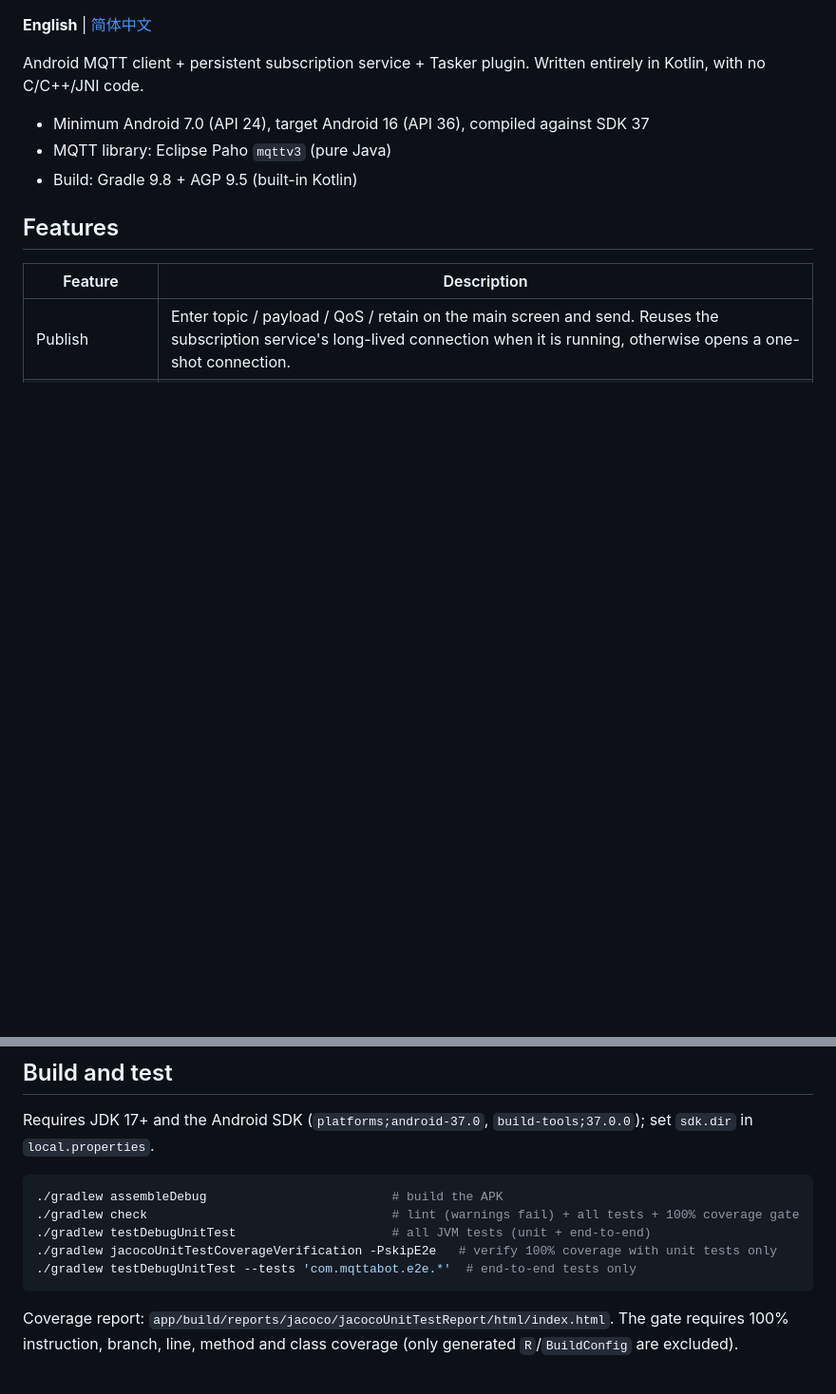
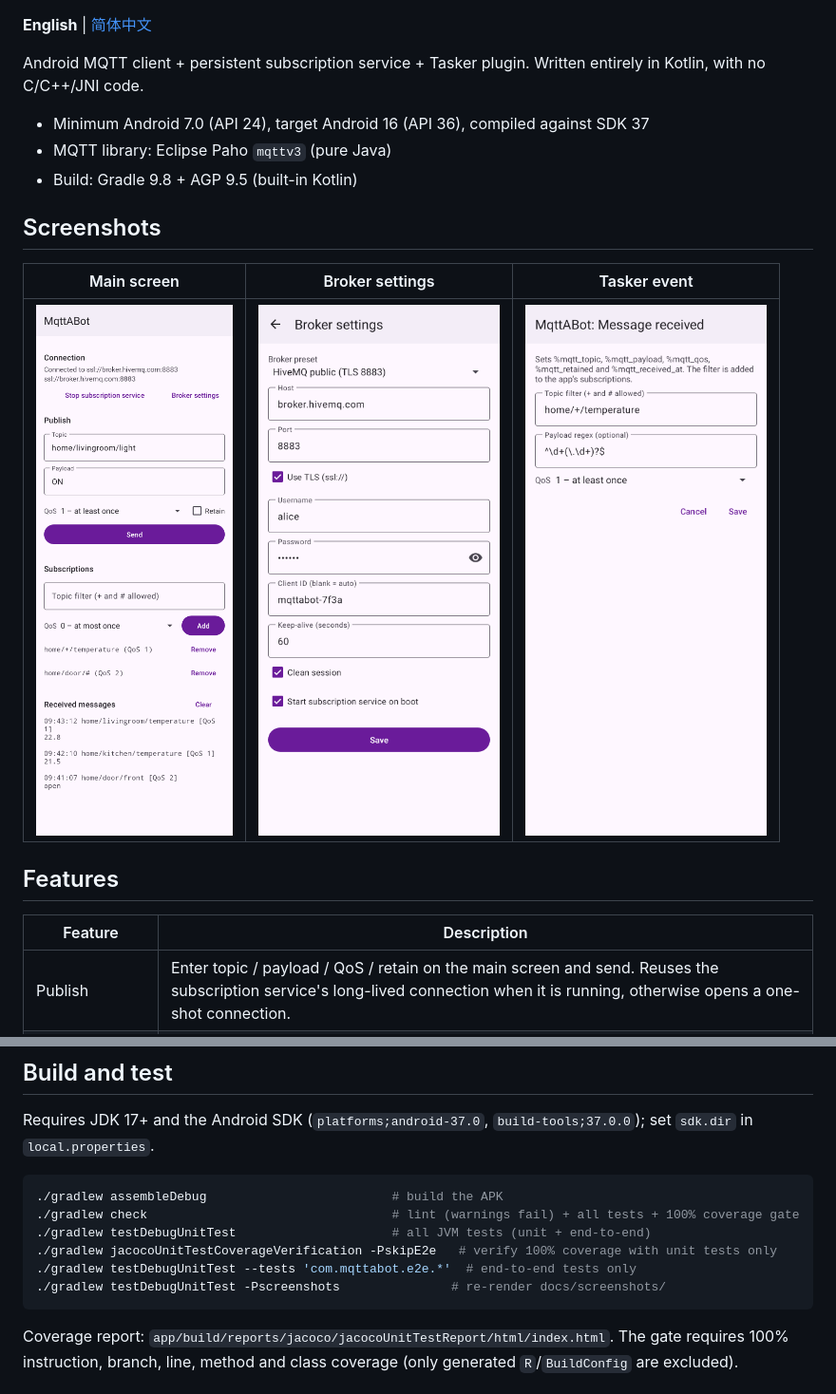
Before and after one commit to 264768502/mqttabot, a Markdown page: README.md, 2 parts joined by grey strips. Shown at 95% size. Drawn GitHub-style; pictures changed too: docs/screenshots/broker-settings.png (added), docs/screenshots/main.png (added), docs/screenshots/tasker-event.png (added); blank space fills up the shorter version.

````diff
--- a/README.md
+++ b/README.md
@@ -7,6 +17,12 @@ Android MQTT client + persistent subscription service + Tasker plugin. Written e
 - Minimum Android 7.0 (API 24), target Android 16 (API 36), compiled against SDK 37
 - MQTT library: Eclipse Paho `mqttv3` (pure Java)
 - Build: Gradle 9.8 + AGP 9.5 (built-in Kotlin)
+
+## Screenshots
+
+| Main screen | Broker settings | Tasker event |
+| :---: | :---: | :---: |
+| <img src="docs/screenshots/main.png" width="260" alt="Main screen"> | <img src="docs/screenshots/broker-settings.png" width="260" alt="Broker settings"> | <img src="docs/screenshots/tasker-event.png" width="260" alt="Tasker event configuration"> |
 
 ## Features
 
@@ -44,6 +60,7 @@ Requires JDK 17+ and the Android SDK (`platforms;android-37.0`, `build-tools;37.
 ./gradlew testDebugUnitTest                     # all JVM tests (unit + end-to-end)
 ./gradlew jacocoUnitTestCoverageVerification -PskipE2e   # verify 100% coverage with unit tests only
 ./gradlew testDebugUnitTest --tests 'com.mqttabot.e2e.*'  # end-to-end tests only
+./gradlew testDebugUnitTest -Pscreenshots               # re-render docs/screenshots/
 ```
 
 Coverage report: `app/build/reports/jacoco/jacocoUnitTestReport/html/index.html`. The gate requires 100% instruction, branch, line, method and class coverage (only generated `R`/`BuildConfig` are excluded).
````
Also changed, not shown: other parts of README.md (+30 -0 lines), README.zh-CN.md (+37 -0 lines), docs/screenshots/broker-settings-zh.png (added), docs/screenshots/main-zh.png (added), docs/screenshots/tasker-event-zh.png (added), 6 other files.
